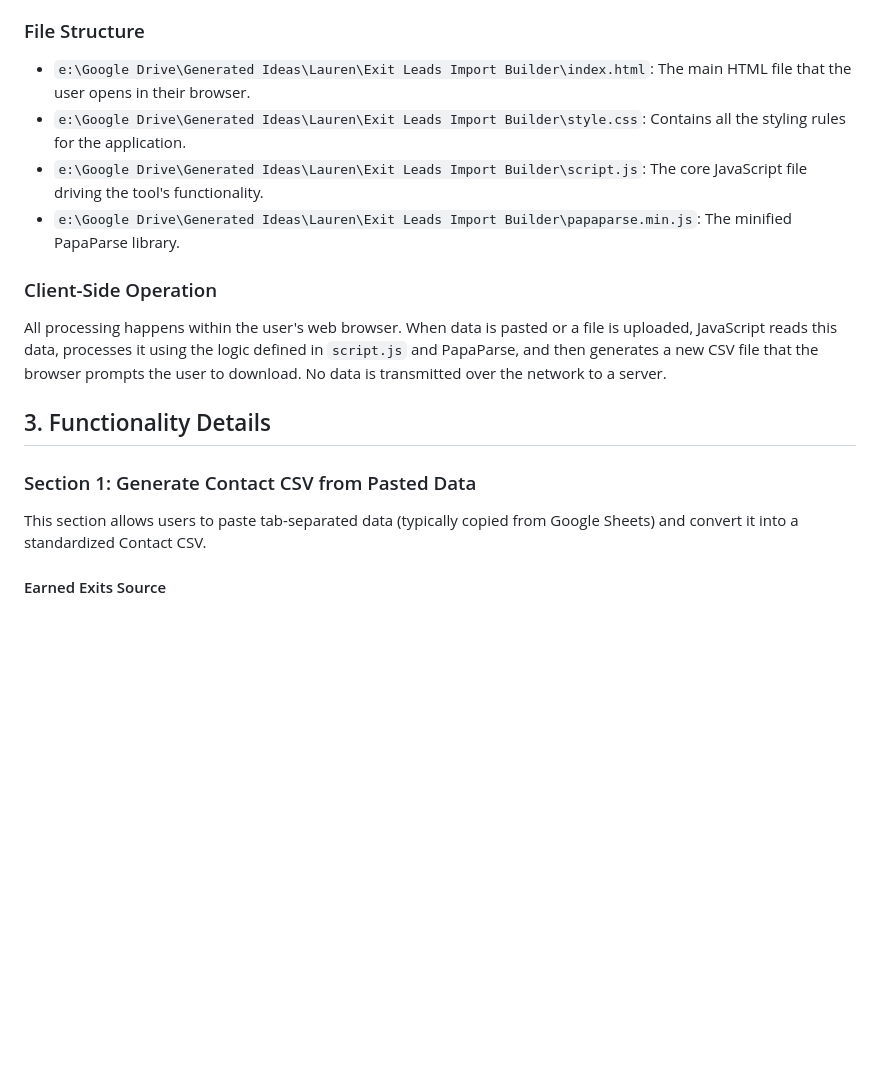
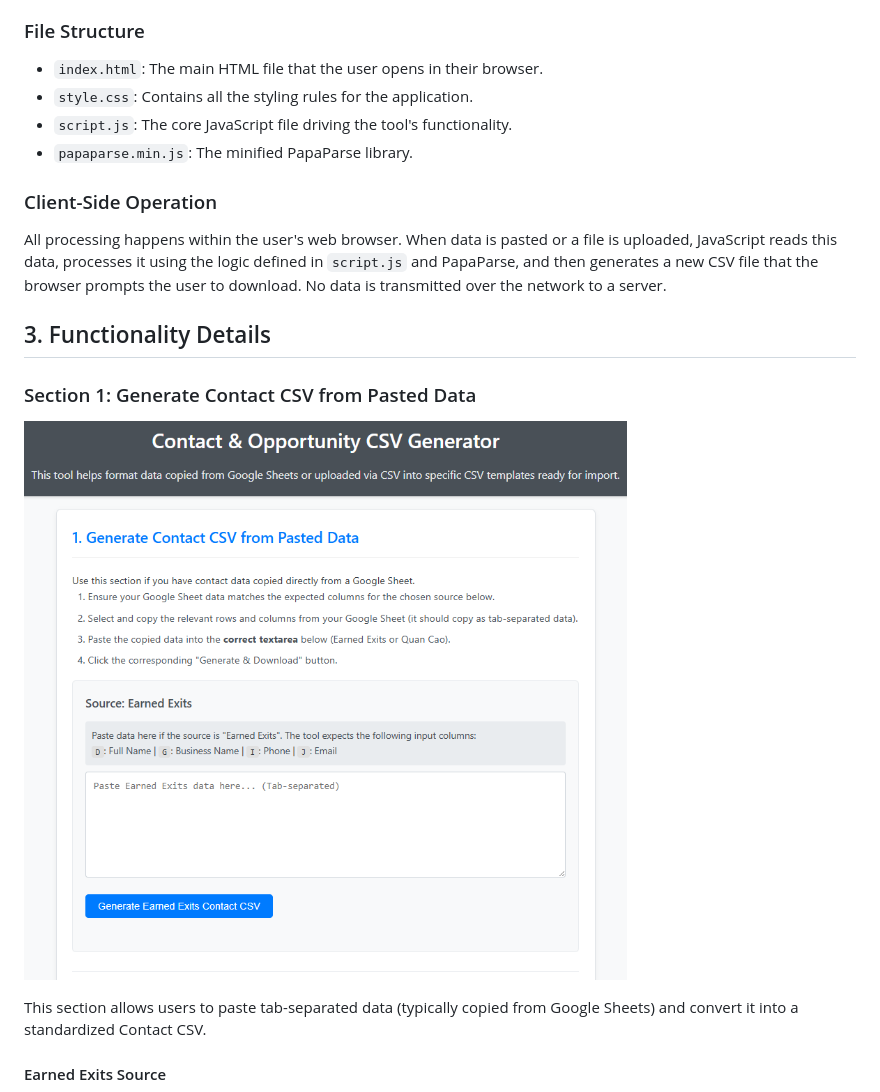
Before and after one commit to MaffyxProjects/Lead-Import-Export-Builder, a Markdown page: readme.md, the part around one of its changes. GitHub-like rendering; blank space fills up the shorter version.

```diff
--- a/readme.md
+++ b/readme.md
@@ -49,10 +49,10 @@ The tool runs entirely in the user's browser, ensuring data privacy as no inform
 
 ### File Structure
 
-*   `e:\Google Drive\Generated Ideas\Lauren\Exit Leads Import Builder\index.html`: The main HTML file that the user opens in their browser.
-*   `e:\Google Drive\Generated Ideas\Lauren\Exit Leads Import Builder\style.css`: Contains all the styling rules for the application.
-*   `e:\Google Drive\Generated Ideas\Lauren\Exit Leads Import Builder\script.js`: The core JavaScript file driving the tool's functionality.
-*   `e:\Google Drive\Generated Ideas\Lauren\Exit Leads Import Builder\papaparse.min.js`: The minified PapaParse library.
+*   `index.html`: The main HTML file that the user opens in their browser.
+*   `style.css`: Contains all the styling rules for the application.
+*   `script.js`: The core JavaScript file driving the tool's functionality.
+*   `papaparse.min.js`: The minified PapaParse library.
 
 ### Client-Side Operation
 
@@ -61,6 +61,8 @@ All processing happens within the user's web browser. When data is pasted or a f
 ## 3. Functionality Details
 
 ### Section 1: Generate Contact CSV from Pasted Data
+
+![Section 1](https://github.com/MaffyxProjects/Lead-Import-Export-Builder/blob/main/Screenshot%202025-05-08%20151638.png?raw=true)
 
 This section allows users to paste tab-separated data (typically copied from Google Sheets) and convert it into a standardized Contact CSV.
 
```
Also changed, not shown: other parts of readme.md (+2 -0 lines).
